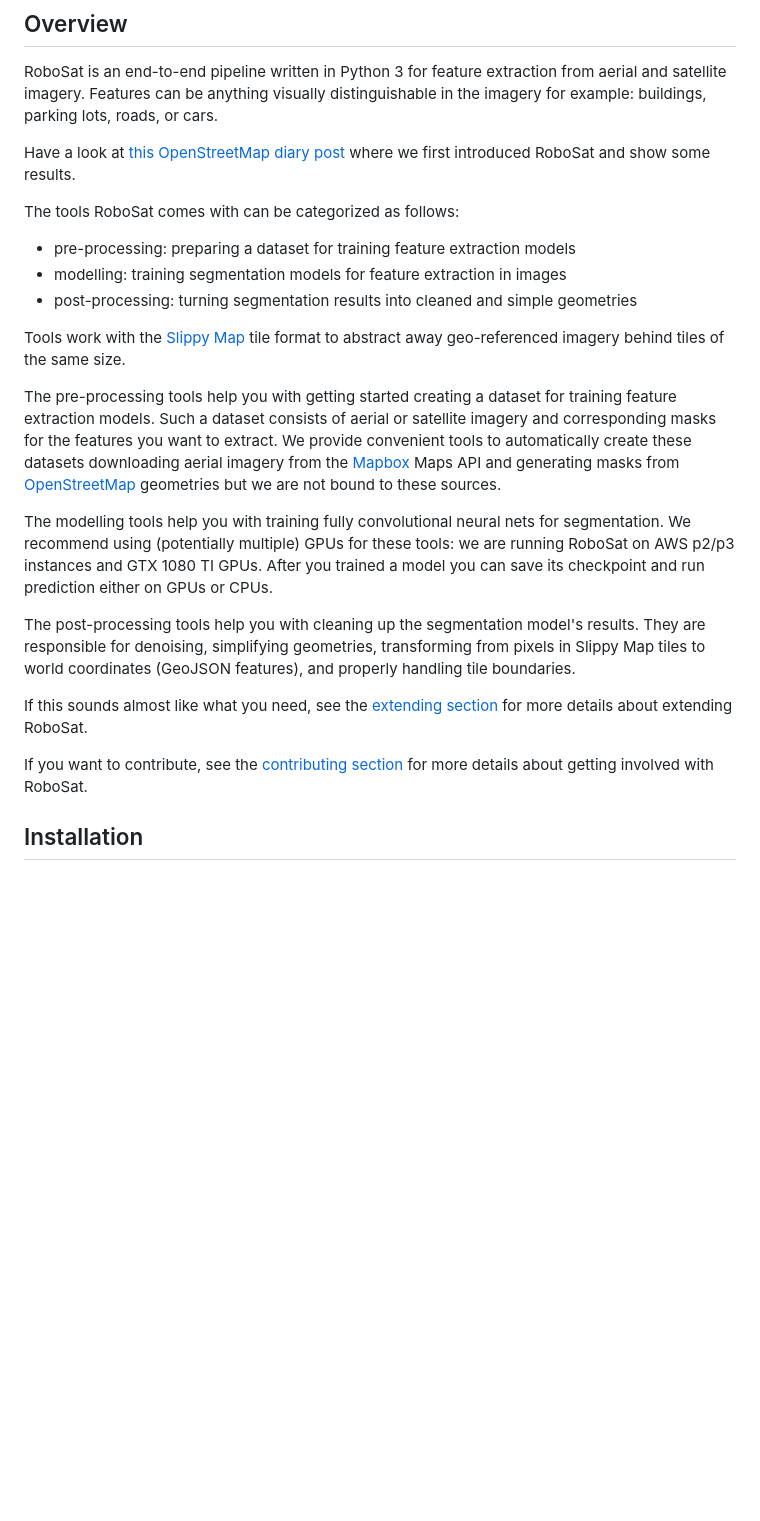
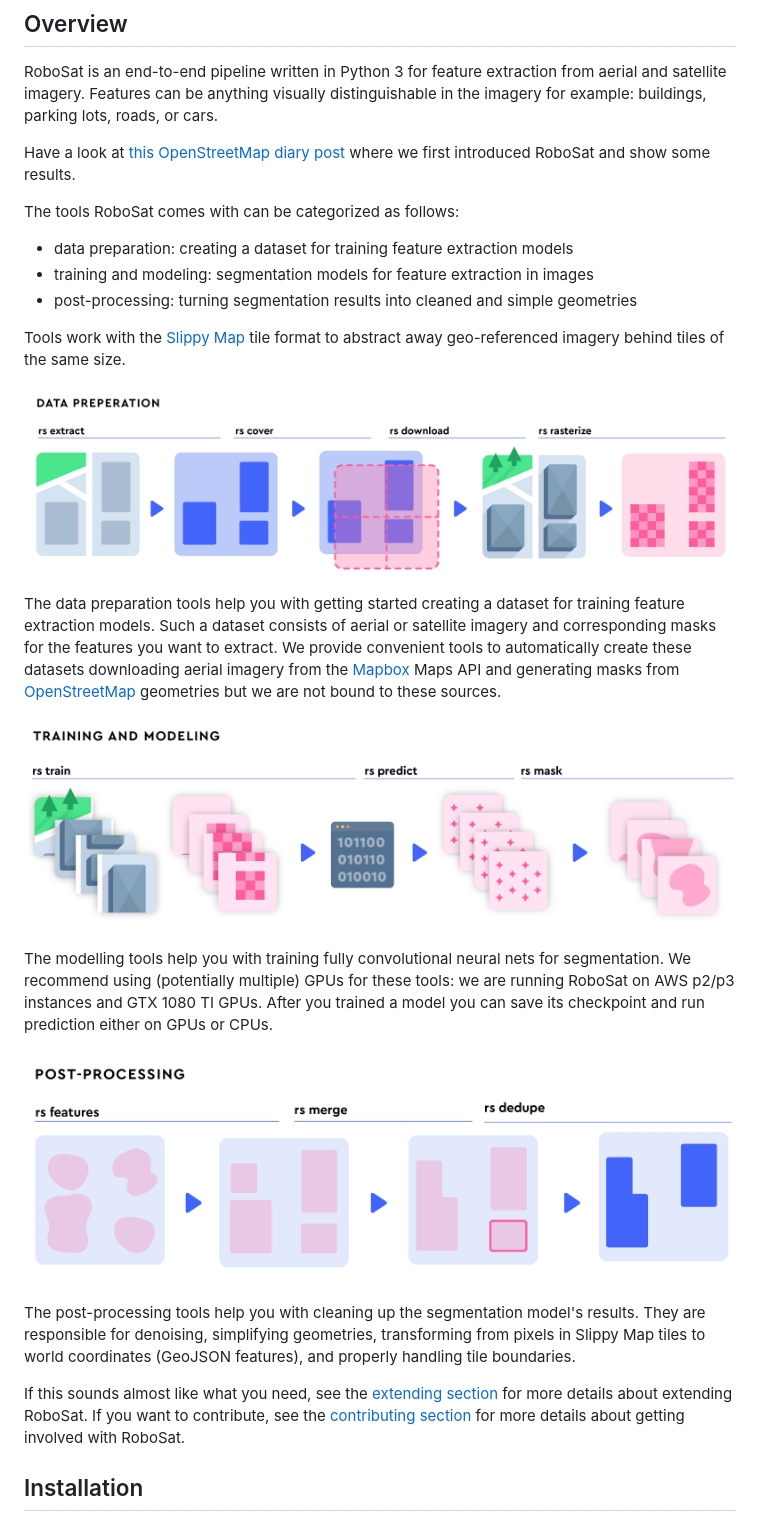
Before and after one commit to mapbox/robosat, a Markdown page: README.md, the part around the change. GitHub-like rendering; pictures changed too: assets/pipeline-01.png (added), assets/pipeline-02.png (added), assets/pipeline-03.png (added); blank space fills up the shorter version.

Commit message:
Adds illustrations to readme, closes #11

```diff
--- a/README.md
+++ b/README.md
@@ -47,25 +47,30 @@ Features can be anything visually distinguishable in the imagery for example: bu
 Have a look at [this OpenStreetMap diary post](https://www.openstreetmap.org/user/daniel-j-h/diary/44145) where we first introduced RoboSat and show some results.
 
 The tools RoboSat comes with can be categorized as follows:
-- pre-processing: preparing a dataset for training feature extraction models
-- modelling: training segmentation models for feature extraction in images
+- data preparation: creating a dataset for training feature extraction models
+- training and modeling: segmentation models for feature extraction in images
 - post-processing: turning segmentation results into cleaned and simple geometries
 
 Tools work with the [Slippy Map](https://wiki.openstreetmap.org/wiki/Slippy_map_tilenames) tile format to abstract away geo-referenced imagery behind tiles of the same size.
 
-The pre-processing tools help you with getting started creating a dataset for training feature extraction models.
+![](./assets/pipeline-01.png)
+
+The data preparation tools help you with getting started creating a dataset for training feature extraction models.
 Such a dataset consists of aerial or satellite imagery and corresponding masks for the features you want to extract.
 We provide convenient tools to automatically create these datasets downloading aerial imagery from the [Mapbox](mapbox.com) Maps API and generating masks from [OpenStreetMap](openstreetmap.org) geometries but we are not bound to these sources.
+
+![](./assets/pipeline-02.png)
 
 The modelling tools help you with training fully convolutional neural nets for segmentation.
 We recommend using (potentially multiple) GPUs for these tools: we are running RoboSat on AWS p2/p3 instances and GTX 1080 TI GPUs.
 After you trained a model you can save its checkpoint and run prediction either on GPUs or CPUs.
 
+![](./assets/pipeline-03.png)
+
 The post-processing tools help you with cleaning up the segmentation model's results.
 They are responsible for denoising, simplifying geometries, transforming from pixels in Slippy Map tiles to world coordinates (GeoJSON features), and properly handling tile boundaries.
 
 If this sounds almost like what you need, see the [extending section](#extending) for more details about extending RoboSat.
-
 If you want to contribute, see the [contributing section](#contributing) for more details about getting involved with RoboSat.
 
 
```
